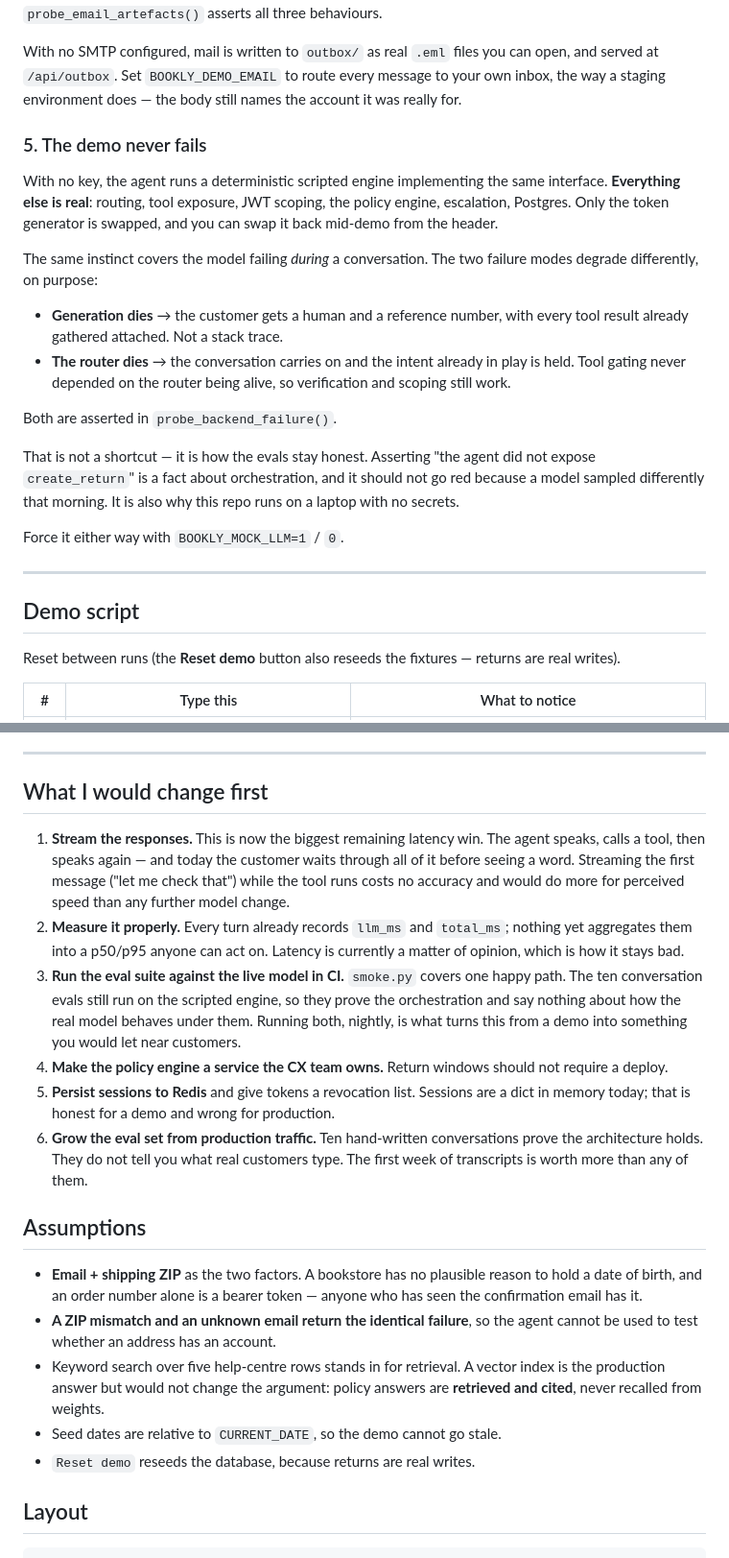
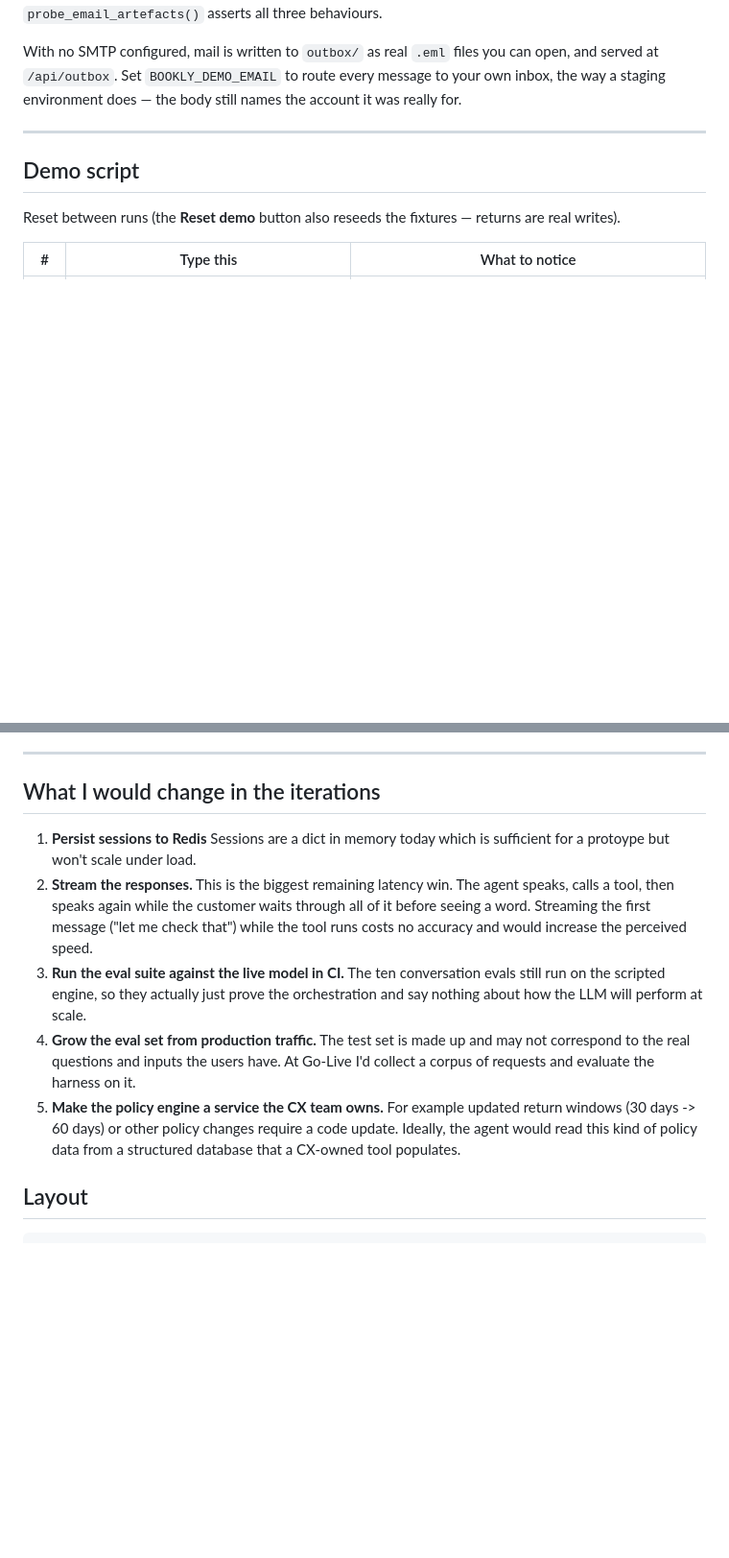
Before and after one commit to sebibi07/bookly, a Markdown page: README.md, 2 parts joined by grey strips. Shown at 96% size. Drawn GitHub-style; blank space fills up the shorter version.

```diff
--- a/README.md
+++ b/README.md
@@ -224,31 +206,6 @@ With no SMTP configured, mail is written to `outbox/` as real `.eml` files you
 can open, and served at `/api/outbox`. Set `BOOKLY_DEMO_EMAIL` to route every
 message to your own inbox, the way a staging environment does — the body still
 names the account it was really for.
-
-### 5. The demo never fails
-
-With no key, the agent runs a deterministic scripted engine implementing the
-same interface. **Everything else is real**: routing, tool exposure, JWT
-scoping, the policy engine, escalation, Postgres. Only the token generator is
-swapped, and you can swap it back mid-demo from the header.
-
-The same instinct covers the model failing *during* a conversation. The two
-failure modes degrade differently, on purpose:
-
-- **Generation dies** → the customer gets a human and a reference number, with
-  every tool result already gathered attached. Not a stack trace.
-- **The router dies** → the conversation carries on and the intent already in
-  play is held. Tool gating never depended on the router being alive, so
-  verification and scoping still work.
-
-Both are asserted in `probe_backend_failure()`.
-
-That is not a shortcut — it is how the evals stay honest. Asserting "the agent
-did not expose `create_return`" is a fact about orchestration, and it should
-not go red because a model sampled differently that morning. It is also why
-this repo runs on a laptop with no secrets.
-
-Force it either way with `BOOKLY_MOCK_LLM=1` / `0`.
 
 ---
 
@@ -338,41 +296,20 @@ thing only a live call can prove: **that nothing silently fell back.**
 
 ---
 
-## What I would change first
+## What I would change in the iterations
 
-1. **Stream the responses.** This is now the biggest remaining latency win.
-   The agent speaks, calls a tool, then speaks again — and today the customer
+1. **Persist sessions to Redis** Sessions are a dict in memory
+   today which is sufficient for a protoype but won't scale under load.
+2. **Stream the responses.** This is the biggest remaining latency win.
+   The agent speaks, calls a tool, then speaks again while the customer
    waits through all of it before seeing a word. Streaming the first message
-   ("let me check that") while the tool runs costs no accuracy and would do
-   more for perceived speed than any further model change.
-2. **Measure it properly.** Every turn already records `llm_ms` and
-   `total_ms`; nothing yet aggregates them into a p50/p95 anyone can act on.
-   Latency is currently a matter of opinion, which is how it stays bad.
-3. **Run the eval suite against the live model in CI.** `smoke.py` covers one
-   happy path. The ten conversation evals still run on the scripted engine, so
-   they prove the orchestration and say nothing about how the real model
-   behaves under them. Running both, nightly, is what turns this from a demo
-   into something you would let near customers.
-4. **Make the policy engine a service the CX team owns.** Return windows should
-   not require a deploy.
-5. **Persist sessions to Redis** and give tokens a revocation list. Sessions are
-   a dict in memory today; that is honest for a demo and wrong for production.
-6. **Grow the eval set from production traffic.** Ten hand-written conversations
-   prove the architecture holds. They do not tell you what real customers type.
-   The first week of transcripts is worth more than any of them.
-
-## Assumptions
-
-- **Email + shipping ZIP** as the two factors. A bookstore has no plausible
-  reason to hold a date of birth, and an order number alone is a bearer token —
-  anyone who has seen the confirmation email has it.
-- **A ZIP mismatch and an unknown email return the identical failure**, so the
-  agent cannot be used to test whether an address has an account.
-- Keyword search over five help-centre rows stands in for retrieval. A vector
-  index is the production answer but would not change the argument: policy
-  answers are **retrieved and cited**, never recalled from weights.
-- Seed dates are relative to `CURRENT_DATE`, so the demo cannot go stale.
-- `Reset demo` reseeds the database, because returns are real writes.
+   ("let me check that") while the tool runs costs no accuracy and would increase the perceived speed.
+3. **Run the eval suite against the live model in CI.** The ten conversation evals still run on the scripted engine, so
+   they actually just prove the orchestration and say nothing about how the LLM will perform at scale.
+5. **Grow the eval set from production traffic.** The test set is made up and may not correspond to the real
+  questions and inputs the users have. At Go-Live I'd collect a corpus of requests and evaluate the harness on it.
+4. **Make the policy engine a service the CX team owns.** For example updated return windows (30 days -> 60 days) or other policy changes require a code update.
+  Ideally, the agent would read this kind of policy data from a structured database that a CX-owned tool populates.
 
 ## Layout
 
```
Also changed, not shown: other parts of README.md (+49 -66 lines).
